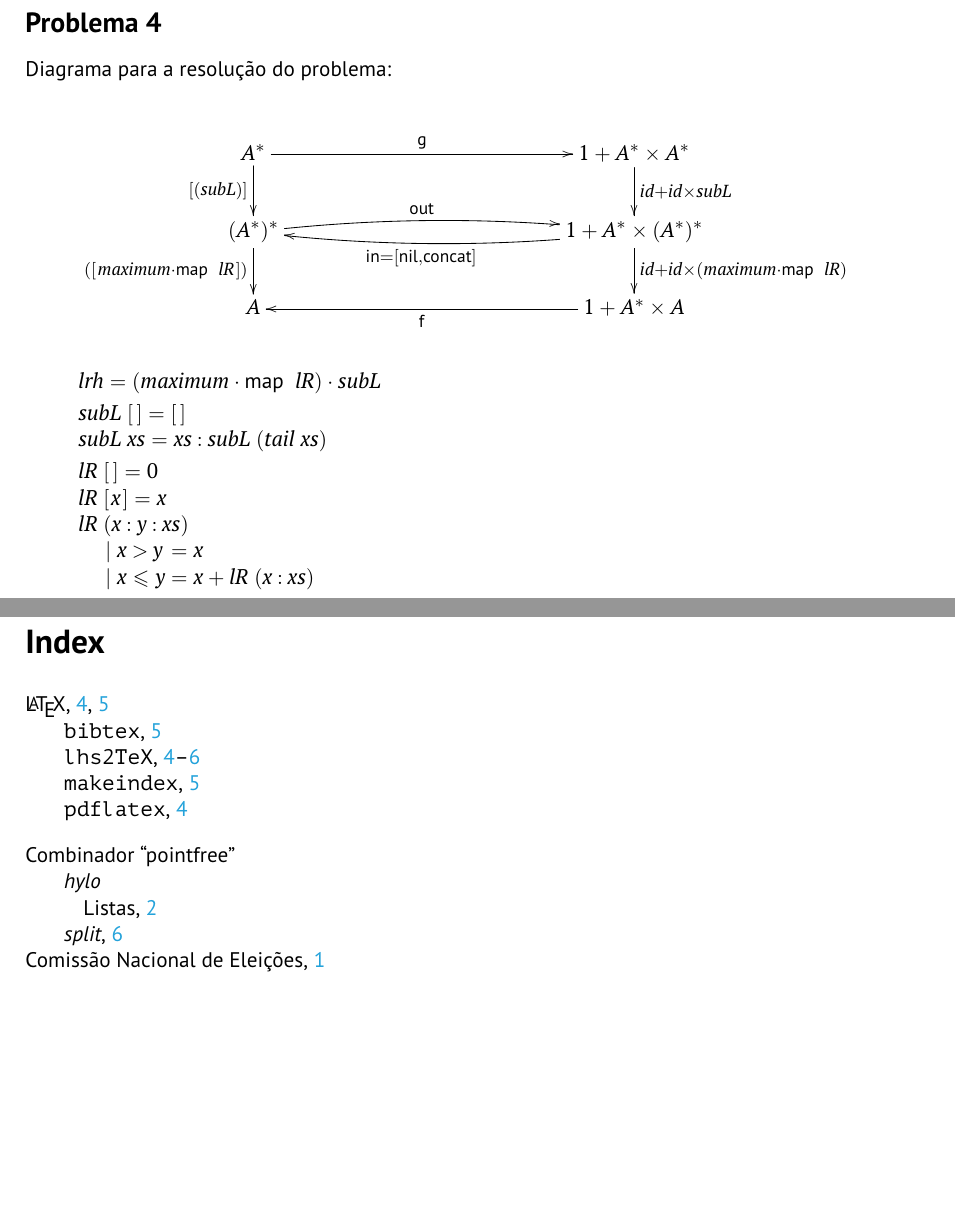
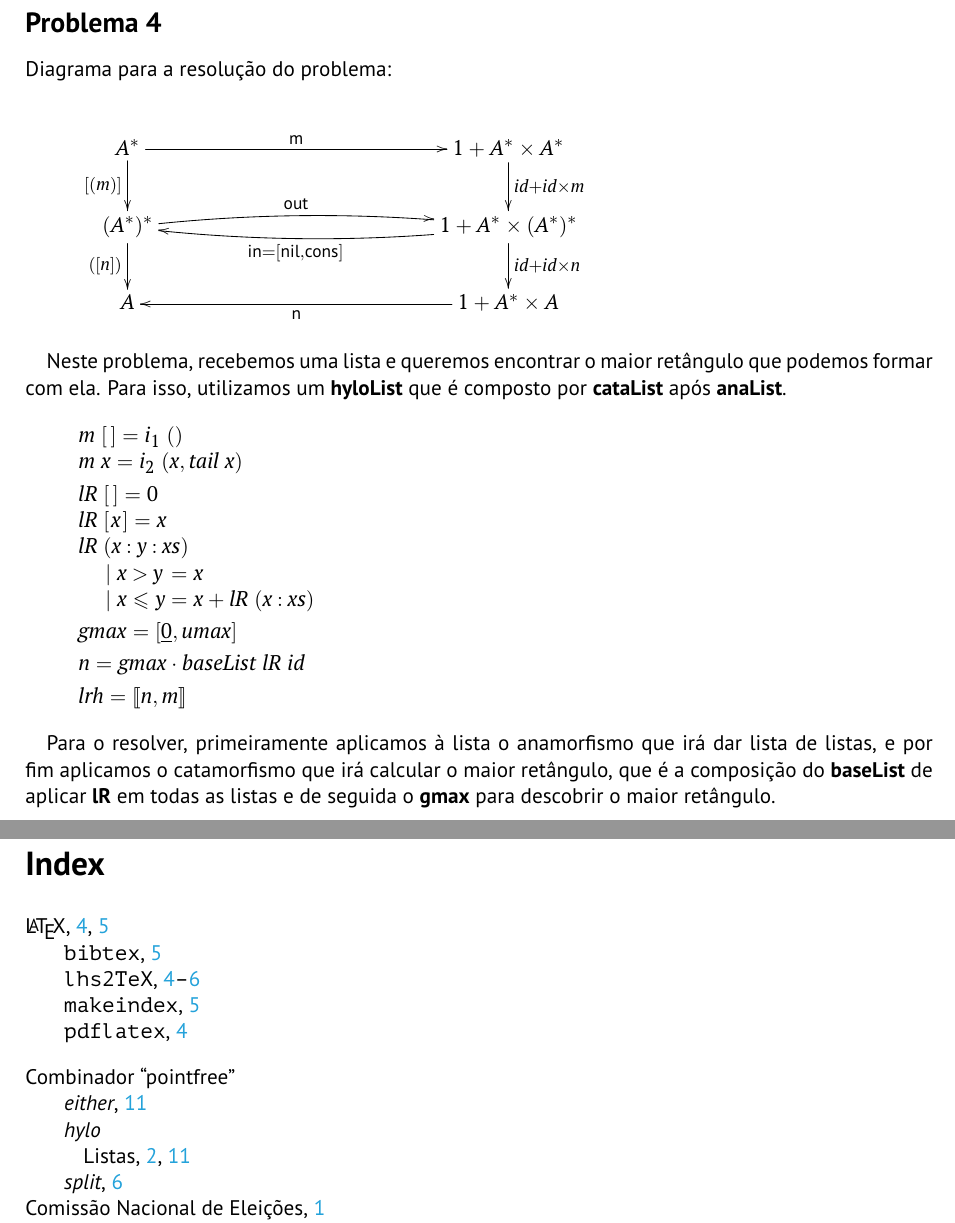
Before and after one commit to pedroacamargo/Calculo-de-Programas, a LaTeX document (cp2324t.tex): two parts of pages 12 and 13 of 14, joined at a grey line, cut so that both start at the same text, the shorter picture padded with empty space. Compiled offline with pdfLaTeX.

Commit message:
ex4 and probably finished

```diff
--- a/cp2324t.tex
+++ b/cp2324t.tex
@@ -1040,37 +1040,37 @@ Diagrama para a resolução do problema:
 \begin{eqnarray*}
 \xymatrix@C=5cm{
     A^{*}
-           \ar[r]^-{\mathsf{g}}
-           \ar[d]_-{[(subL)]}
+           \ar[r]^-{\mathsf{m}}
+           \ar[d]_-{[(m)]}
 &
     1 + A^{*} \ensuremath{\times} A^{*}
-           \ar[d]^-{id + id \ensuremath{\times} subL}
+           \ar[d]^-{id + id \ensuremath{\times} m}
 \\
     (A^{*})^{*}
         \ar@/^/[r]^-{\mathsf{out}}
-        \ar[d]_-{(\ensuremath{[\mskip1.5mu \Varid{maximum}\comp \map \;\Varid{lR}\mskip1.5mu]})}
+        \ar[d]_-{([n])}
 &
     1 + A^{*} \ensuremath{\times} (A^{*})^{*}
-           \ar@/^/[l]^-{\mathsf{in = [nil, concat]}}
-           \ar[d]^-{id + id \ensuremath{\times} (\ensuremath{\Varid{maximum}\comp \map \;\Varid{lR}})}
+           \ar@/^/[l]^-{\mathsf{in = [nil, cons]}}
+           \ar[d]^-{id + id \ensuremath{\times} n}
 \\
     A
 &
     1 + A^{*} \ensuremath{\times} A
-           \ar[l]^-{\mathsf{f}}
+           \ar[l]^-{\mathsf{n}}
 }
 \end{eqnarray*}
+
+Neste problema, recebemos uma lista e queremos encontrar o maior retângulo que podemos formar com ela. Para isso, utilizamos um \textbf{hyloList} que é composto por \textbf{cataList} após \textbf{anaList}.
 
 \begin{hscode}\SaveRestoreHook
 \column{B}{@{}>{\hspre}l<{\hspost}@{}}%
 \column{5}{@{}>{\hspre}l<{\hspost}@{}}%
 \column{17}{@{}>{\hspre}l<{\hspost}@{}}%
 \column{E}{@{}>{\hspre}l<{\hspost}@{}}%
-\>[B]{}\Varid{lrh}\mathrel{=}(\Varid{maximum}\comp \map \;\Varid{lR})\comp \Varid{subL}{}\<[E]%
-\\[\blanklineskip]%
-\>[B]{}\Varid{subL}\;[\mskip1.5mu \mskip1.5mu]\mathrel{=}[\mskip1.5mu \mskip1.5mu]{}\<[E]%
+\>[B]{}\Varid{m}\;[\mskip1.5mu \mskip1.5mu]\mathrel{=}i_1\;(){}\<[E]%
 \\
-\>[B]{}\Varid{subL}\;\Varid{xs}\mathrel{=}\Varid{xs}\mathbin{:}\Varid{subL}\;(\Varid{tail}\;\Varid{xs}){}\<[E]%
+\>[B]{}\Varid{m}\;\Varid{x}\mathrel{=}i_2\;(\Varid{x},\Varid{tail}\;\Varid{x}){}\<[E]%
 \\[\blanklineskip]%
 \>[B]{}\Varid{lR}\;[\mskip1.5mu \mskip1.5mu]\mathrel{=}\mathrm{0}{}\<[E]%
 \\
@@ -1085,8 +1085,15 @@ Diagrama para a resolução do problema:
 \>[B]{}\hsindent{5}{}\<[5]%
 \>[5]{}\mid \Varid{x}\leq \Varid{y}{}\<[17]%
 \>[17]{}\mathrel{=}\Varid{x}\mathbin{+}\Varid{lR}\;(\Varid{x}\mathbin{:}\Varid{xs}){}\<[E]%
+\\[\blanklineskip]%
+\>[B]{}\Varid{gmax}\mathrel{=}\alt{\underline{\mathrm{0}}}{\Varid{umax}}{}\<[E]%
+\\[\blanklineskip]%
+\>[B]{}\Varid{n}\mathrel{=}\Varid{gmax}\comp \Varid{baseList}\;\Varid{lR}\;\Varid{id}{}\<[E]%
+\\[\blanklineskip]%
+\>[B]{}\Varid{lrh}\mathrel{=}\hyloList{\Varid{n}}{\Varid{m}}{}\<[E]%
 \ColumnHook
 \end{hscode}\resethooks
+\quad Para o resolver, primeiramente aplicamos à lista o anamorfismo que irá dar lista de listas, e por fim aplicamos o catamorfismo que irá calcular o maior retângulo, que é a composição do \textbf{baseList} de aplicar \textbf{lR} em todas as listas e de seguida o \textbf{gmax} para descobrir o maior retângulo.
 
 %----------------- Índice remissivo (exige makeindex) -------------------------%
 
```
Also changed, not shown: cp2324t.ind, cp2324t.pdf, 5 other files.
